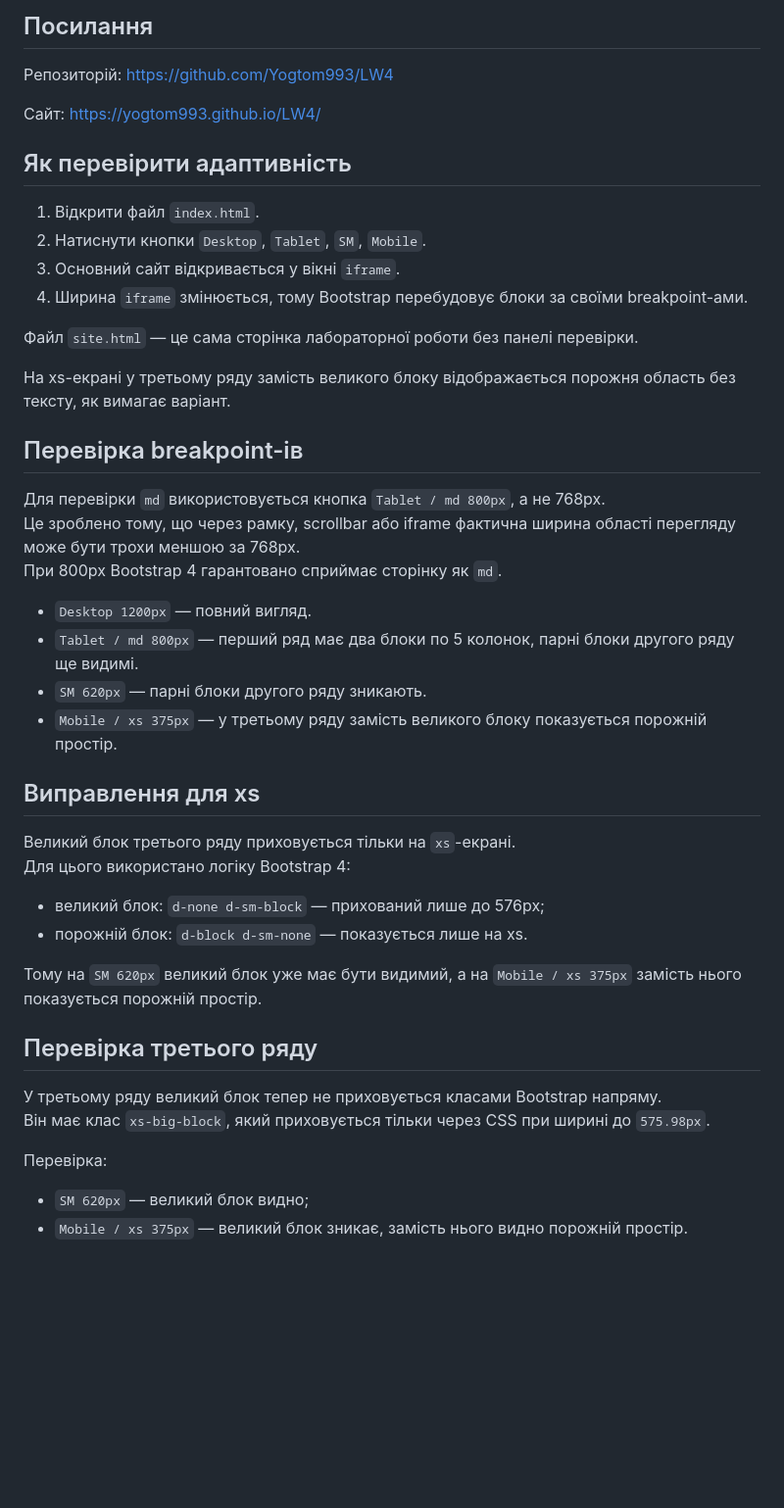
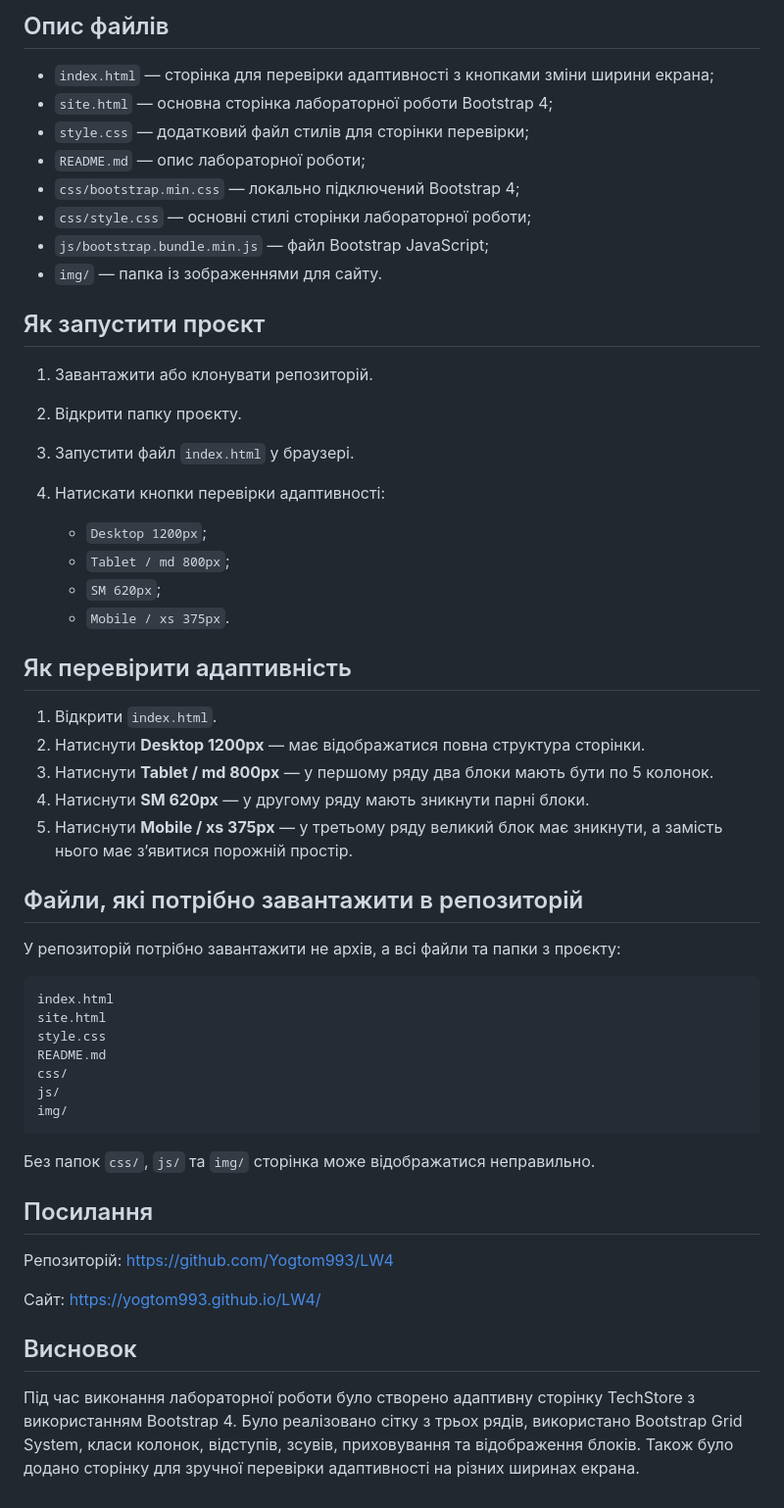
Before and after one commit to Yogtom993/LW4, a Markdown page: README.md, the part around one of its changes. Shown at 98% size. GitHub-like rendering; blank space fills up the shorter version.

````diff
--- a/README.md
+++ b/README.md
@@ -19,51 +173,62 @@ LR4_TechStore/
 ```
 
-## Посилання
-Репозиторій: https://github.com/Yogtom993/LW4
+## Опис файлів
 
-Сайт: https://yogtom993.github.io/LW4/
+* `index.html` — сторінка для перевірки адаптивності з кнопками зміни ширини екрана;
+* `site.html` — основна сторінка лабораторної роботи Bootstrap 4;
+* `style.css` — додатковий файл стилів для сторінки перевірки;
+* `README.md` — опис лабораторної роботи;
+* `css/bootstrap.min.css` — локально підключений Bootstrap 4;
+* `css/style.css` — основні стилі сторінки лабораторної роботи;
+* `js/bootstrap.bundle.min.js` — файл Bootstrap JavaScript;
+* `img/` — папка із зображеннями для сайту.
 
+## Як запустити проєкт
+
+1. Завантажити або клонувати репозиторій.
+2. Відкрити папку проєкту.
+3. Запустити файл `index.html` у браузері.
+4. Натискати кнопки перевірки адаптивності:
+
+   * `Desktop 1200px`;
+   * `Tablet / md 800px`;
+   * `SM 620px`;
+   * `Mobile / xs 375px`.
 
 ## Як перевірити адаптивність
 
-1. Відкрити файл `index.html`.
-2. Натиснути кнопки `Desktop`, `Tablet`, `SM`, `Mobile`.
-3. Основний сайт відкривається у вікні `iframe`.
-4. Ширина `iframe` змінюється, тому Bootstrap перебудовує блоки за своїми breakpoint-ами.
+1. Відкрити `index.html`.
+2. Натиснути **Desktop 1200px** — має відображатися повна структура сторінки.
+3. Натиснути **Tablet / md 800px** — у першому ряду два блоки мають бути по 5 колонок.
+4. Натиснути **SM 620px** — у другому ряду мають зникнути парні блоки.
+5. Натиснути **Mobile / xs 375px** — у третьому ряду великий блок має зникнути, а замість нього має з’явитися порожній простір.
 
-Файл `site.html` — це сама сторінка лабораторної роботи без панелі перевірки.
+## Файли, які потрібно завантажити в репозиторій
 
-На xs-екрані у третьому ряду замість великого блоку відображається порожня область без тексту, як вимагає варіант.
+У репозиторій потрібно завантажити не архів, а всі файли та папки з проєкту:
 
+```text
+index.html
+site.html
+style.css
+README.md
+css/
+js/
+img/
+```
 
-## Перевірка breakpoint-ів
+Без папок `css/`, `js/` та `img/` сторінка може відображатися неправильно.
 
-Для перевірки `md` використовується кнопка `Tablet / md 800px`, а не 768px.
-Це зроблено тому, що через рамку, scrollbar або iframe фактична ширина області перегляду може бути трохи меншою за 768px.
-При 800px Bootstrap 4 гарантовано сприймає сторінку як `md`.
+## Посилання
 
-- `Desktop 1200px` — повний вигляд.
-- `Tablet / md 800px` — перший ряд має два блоки по 5 колонок, парні блоки другого ряду ще видимі.
-- `SM 620px` — парні блоки другого ряду зникають.
-- `Mobile / xs 375px` — у третьому ряду замість великого блоку показується порожній простір.
+Репозиторій:
+https://github.com/Yogtom993/LW4
 
+Сайт:
+https://yogtom993.github.io/LW4/
 
-## Виправлення для xs
+## Висновок
 
-Великий блок третього ряду приховується тільки на `xs`-екрані.
-Для цього використано логіку Bootstrap 4:
-
-- великий блок: `d-none d-sm-block` — прихований лише до 576px;
-- порожній блок: `d-block d-sm-none` — показується лише на xs.
-
-Тому на `SM 620px` великий блок уже має бути видимий, а на `Mobile / xs 375px` замість нього показується порожній простір.
-
-
-## Перевірка третього ряду
-
-У третьому ряду великий блок тепер не приховується класами Bootstrap напряму.
-Він має клас `xs-big-block`, який приховується тільки через CSS при ширині до `575.98px`.
-
-Перевірка:
-- `SM 620px` — великий блок видно;
-- `Mobile / xs 375px` — великий блок зникає, замість нього видно порожній простір.
+Під час виконання лабораторної роботи було створено адаптивну сторінку TechStore з використанням Bootstrap 4.
+Було реалізовано сітку з трьох рядів, використано Bootstrap Grid System, класи колонок, відступів, зсувів, приховування та відображення блоків.
+Також було додано сторінку для зручної перевірки адаптивності на різних ширинах екрана.
````
Also changed, not shown: other parts of README.md (+157 -3 lines).
